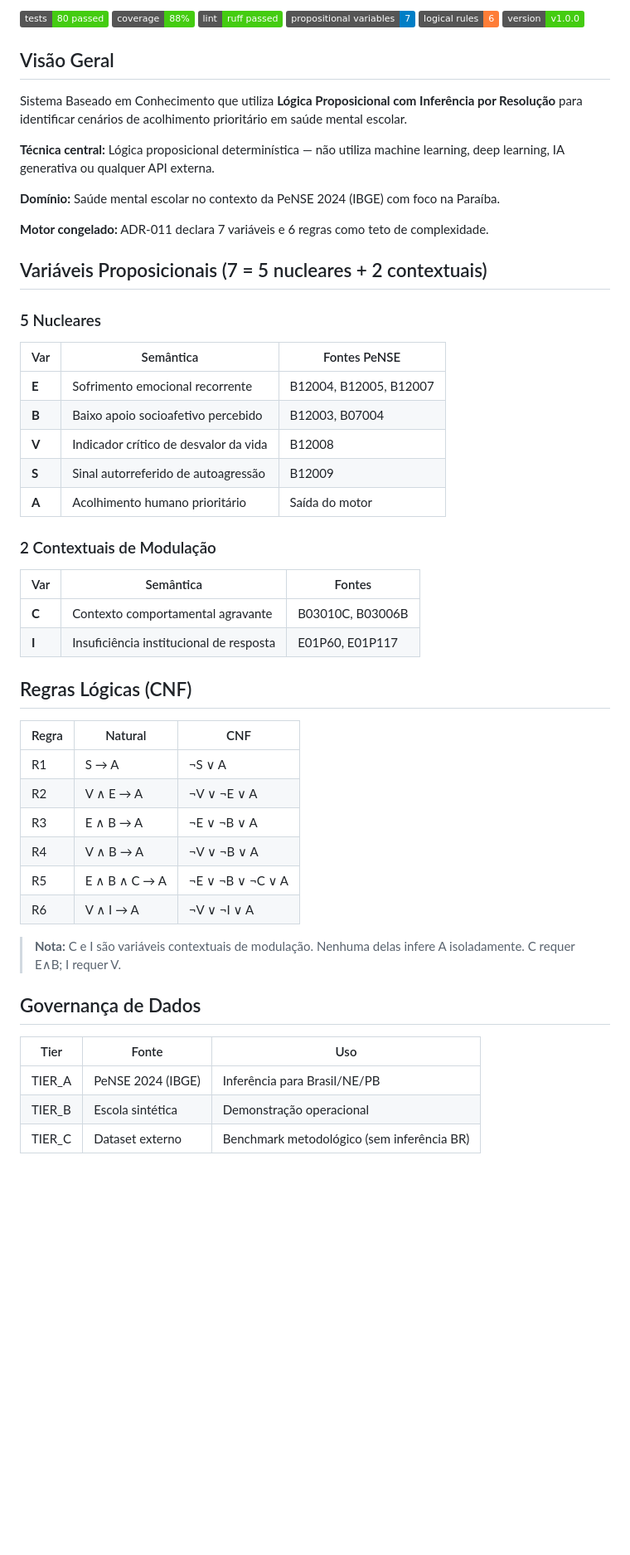
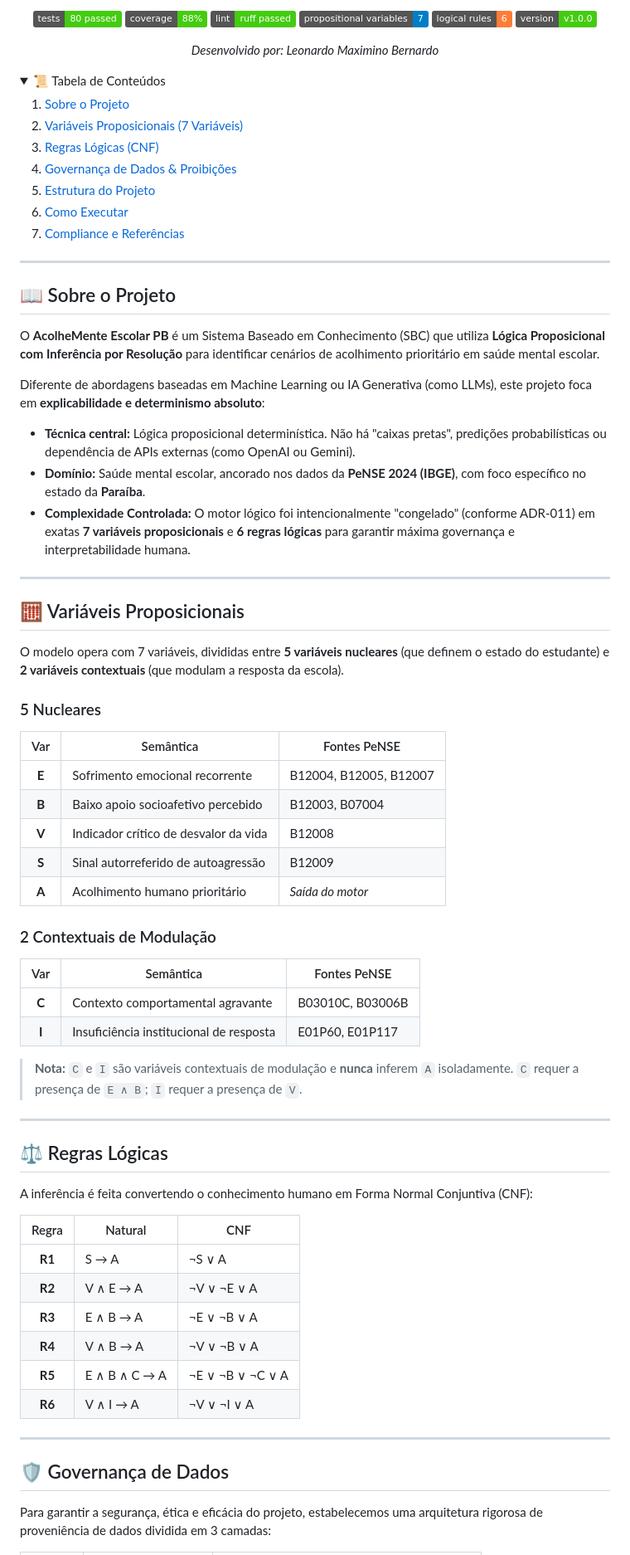
Before and after one commit to lmbernardo7520112/Atividade_Final_Trilha_I_Ifgoiano, a Markdown page: README.md, the part around one of its changes. Shown at 83% size. Rendered like a GitHub page; badges without logos; blank space fills up the shorter version.

Commit message:
docs: restructure README with NBA project inspired layout

```diff
--- a/README.md
+++ b/README.md
@@ -9,54 +12,76 @@
 [![Rules](https://img.shields.io/badge/logical%20rules-6-orange)]()
 [![Version](https://img.shields.io/badge/version-v1.0.0-brightgreen)]()
 
-## Visão Geral
+*Desenvolvido por: Leonardo Maximino Bernardo*
 
-Sistema Baseado em Conhecimento que utiliza **Lógica Proposicional com Inferência por
-Resolução** para identificar cenários de acolhimento prioritário em saúde mental escolar.
+</div>
 
-**Técnica central:** Lógica proposicional determinística — não utiliza machine learning,
-deep learning, IA generativa ou qualquer API externa.
+<!-- Accordion Navigation -->
+<details open>
+<summary>📜 Tabela de Conteúdos</summary>
+<ol>
+  <li><a href="#-sobre-o-projeto">Sobre o Projeto</a></li>
+  <li><a href="#-variáveis-proposicionais">Variáveis Proposicionais (7 Variáveis)</a></li>
+  <li><a href="#-regras-lógicas">Regras Lógicas (CNF)</a></li>
+  <li><a href="#-governança-de-dados">Governança de Dados & Proibições</a></li>
+  <li><a href="#-estrutura-do-projeto">Estrutura do Projeto</a></li>
+  <li><a href="#-como-executar">Como Executar</a></li>
+  <li><a href="#-compliance-e-referências">Compliance e Referências</a></li>
+</ol>
+</details>
 
-**Domínio:** Saúde mental escolar no contexto da PeNSE 2024 (IBGE) com foco na Paraíba.
+---
 
-**Motor congelado:** ADR-011 declara 7 variáveis e 6 regras como teto de complexidade.
+## 📖 Sobre o Projeto
 
-## Variáveis Proposicionais (7 = 5 nucleares + 2 contextuais)
+O **AcolheMente Escolar PB** é um Sistema Baseado em Conhecimento (SBC) que utiliza **Lógica Proposicional com Inferência por Resolução** para identificar cenários de acolhimento prioritário em saúde mental escolar.
+
+Diferente de abordagens baseadas em Machine Learning ou IA Generativa (como LLMs), este projeto foca em **explicabilidade e determinismo absoluto**:
+* **Técnica central:** Lógica proposicional determinística. Não há "caixas pretas", predições probabilísticas ou dependência de APIs externas (como OpenAI ou Gemini).
+* **Domínio:** Saúde mental escolar, ancorado nos dados da **PeNSE 2024 (IBGE)**, com foco específico no estado da **Paraíba**.
+* **Complexidade Controlada:** O motor lógico foi intencionalmente "congelado" (conforme ADR-011) em exatas **7 variáveis proposicionais** e **6 regras lógicas** para garantir máxima governança e interpretabilidade humana.
+
+---
+
+## 🧮 Variáveis Proposicionais
+
+O modelo opera com 7 variáveis, divididas entre **5 variáveis nucleares** (que definem o estado do estudante) e **2 variáveis contextuais** (que modulam a resposta da escola).
 
 ### 5 Nucleares
 | Var | Semântica | Fontes PeNSE |
-|-----|-----------|-------------|
+|:---:|-----------|-------------|
 | **E** | Sofrimento emocional recorrente | B12004, B12005, B12007 |
 | **B** | Baixo apoio socioafetivo percebido | B12003, B07004 |
 | **V** | Indicador crítico de desvalor da vida | B12008 |
 | **S** | Sinal autorreferido de autoagressão | B12009 |
-| **A** | Acolhimento humano prioritário | Saída do motor |
+| **A** | Acolhimento humano prioritário | *Saída do motor* |
 
 ### 2 Contextuais de Modulação
-| Var | Semântica | Fontes |
-|-----|-----------|--------|
+| Var | Semântica | Fontes PeNSE |
+|:---:|-----------|-------------|
 | **C** | Contexto comportamental agravante | B03010C, B03006B |
 | **I** | Insuficiência institucional de resposta | E01P60, E01P117 |
 
-## Regras Lógicas (CNF)
+> **Nota:** `C` e `I` são variáveis contextuais de modulação e **nunca** inferem `A` isoladamente. `C` requer a presença de `E ∧ B`; `I` requer a presença de `V`.
+
+---
+
+## ⚖️ Regras Lógicas
+
+A inferência é feita convertendo o conhecimento humano em Forma Normal Conjuntiva (CNF):
 
 | Regra | Natural | CNF |
-|-------|---------|-----|
-| R1 | S → A | ¬S ∨ A |
-| R2 | V ∧ E → A | ¬V ∨ ¬E ∨ A |
-| R3 | E ∧ B → A | ¬E ∨ ¬B ∨ A |
-| R4 | V ∧ B → A | ¬V ∨ ¬B ∨ A |
-| R5 | E ∧ B ∧ C → A | ¬E ∨ ¬B ∨ ¬C ∨ A |
-| R6 | V ∧ I → A | ¬V ∨ ¬I ∨ A |
+|:-----:|---------|-----|
+| **R1** | S → A | ¬S ∨ A |
+| **R2** | V ∧ E → A | ¬V ∨ ¬E ∨ A |
+| **R3** | E ∧ B → A | ¬E ∨ ¬B ∨ A |
+| **R4** | V ∧ B → A | ¬V ∨ ¬B ∨ A |
+| **R5** | E ∧ B ∧ C → A | ¬E ∨ ¬B ∨ ¬C ∨ A |
+| **R6** | V ∧ I → A | ¬V ∨ ¬I ∨ A |
 
-> **Nota:** C e I são variáveis contextuais de modulação.
-> Nenhuma delas infere A isoladamente. C requer E∧B; I requer V.
+---
 
-## Governança de Dados
+## 🛡️ Governança de Dados
 
-| Tier | Fonte | Uso |
-|------|-------|-----|
-| TIER_A | PeNSE 2024 (IBGE) | Inferência para Brasil/NE/PB |
-| TIER_B | Escola sintética | Demonstração operacional |
-| TIER_C | Dataset externo | Benchmark metodológico (sem inferência BR) |
+Para garantir a segurança, ética e eficácia do projeto, estabelecemos uma arquitetura rigorosa de proveniência de dados dividida em 3 camadas:
 
```
Also changed, not shown: other parts of README.md (+56 -83 lines).
